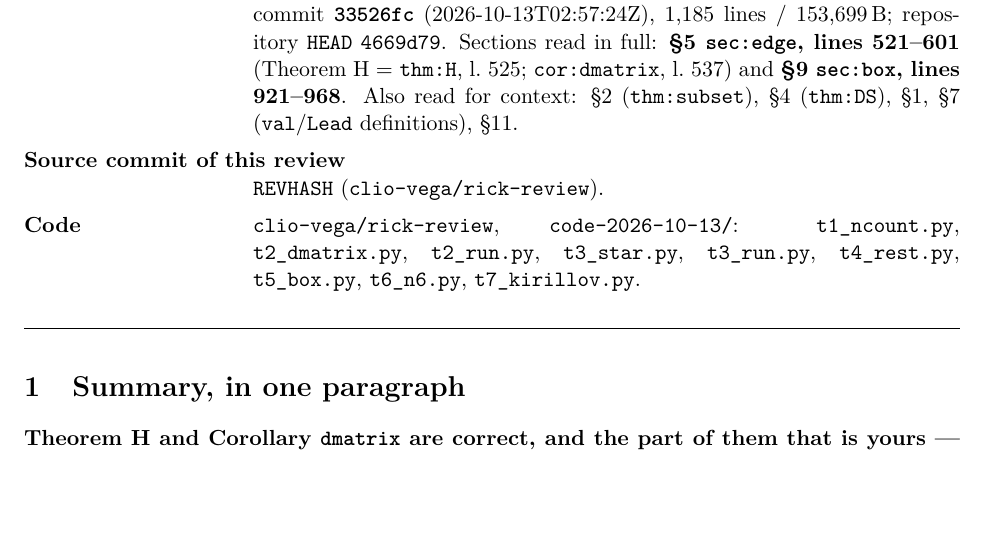
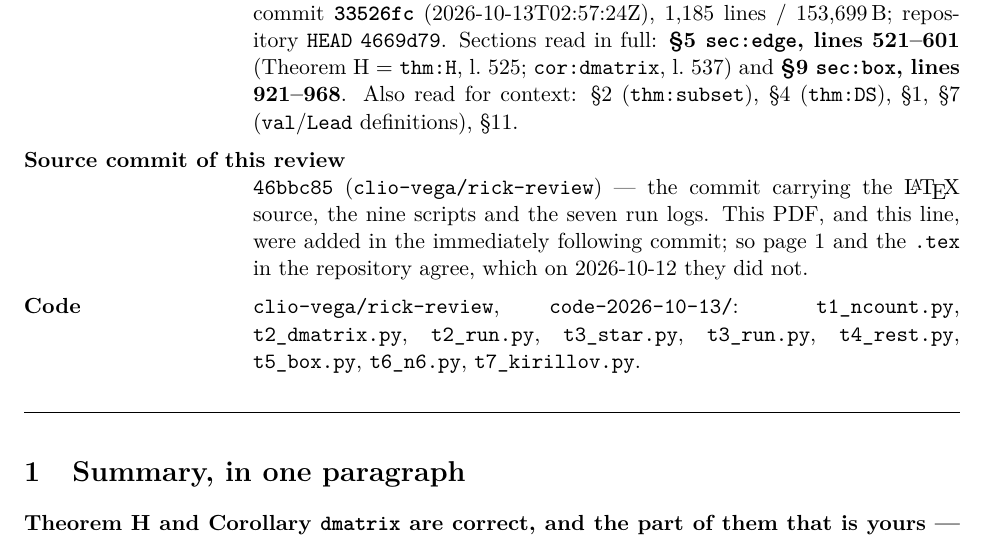
Before and after one commit to clio-vega/rick-review, a LaTeX document (2026-10-13-rick-thmH-sec5-and-box-sec9.tex): part of page 1 of 11, cut so that both start at the same text, the shorter picture padded with empty space. Compiled offline with pdfLaTeX.

Commit message:
Review PDF for 2026-10-13, stamped: page 1 carries source commit 46bbc85 and reviewed commit 33526fc
The .tex and the PDF carry the SAME hash in this commit, which is the thing that
went wrong on 2026-10-12 (PDF said e1de54f while the .tex still said REVHASH for
one commit).

Co-Authored-By: Claude Opus 5 <noreply@anthropic.com>

```diff
--- a/2026-10-13-rick-thmH-sec5-and-box-sec9.tex
+++ b/2026-10-13-rick-thmH-sec5-and-box-sec9.tex
@@ -5,7 +5,7 @@
 \usepackage{booktabs}
 \usepackage[hidelinks]{hyperref}
 \usepackage{enumitem}
-\newcommand{\revhash}{REVHASH}
+\newcommand{\revhash}{46bbc85}
 \newcommand{\qbin}[2]{\genfrac{[}{]}{0pt}{}{#1}{#2}}
 \newcommand{\Lam}{\Lambda}
 \newcommand{\val}{v}
@@ -31,7 +31,10 @@
   l.~525; \texttt{cor:dmatrix}, l.~537) and \textbf{\S9 \texttt{sec:box}, lines 921--968}.
   Also read for context: \S2 (\texttt{thm:subset}), \S4 (\texttt{thm:DS}), \S1, \S7 (\texttt{val}/\texttt{Lead}
   definitions), \S11.
-\item[\textbf{Source commit of this review}] \texttt{\revhash} (\texttt{clio-vega/rick-review}).
+\item[\textbf{Source commit of this review}] \texttt{\revhash} (\texttt{clio-vega/rick-review})
+  --- the commit carrying the \LaTeX{} source, the nine scripts and the seven run logs. This PDF,
+  and this line, were added in the immediately following commit; so page 1 and the \texttt{.tex}
+  in the repository agree, which on 2026-10-12 they did not.
 \item[\textbf{Code}] \texttt{clio-vega/rick-review}, \texttt{code-2026-10-13/}:
   \texttt{t1\_ncount.py}, \texttt{t2\_dmatrix.py}, \texttt{t2\_run.py}, \texttt{t3\_star.py},
   \texttt{t3\_run.py}, \texttt{t4\_rest.py}, \texttt{t5\_box.py}, \texttt{t6\_n6.py},
```
Also changed, not shown: 2026-10-13-rick-thmH-sec5-and-box-sec9.pdf (added).
